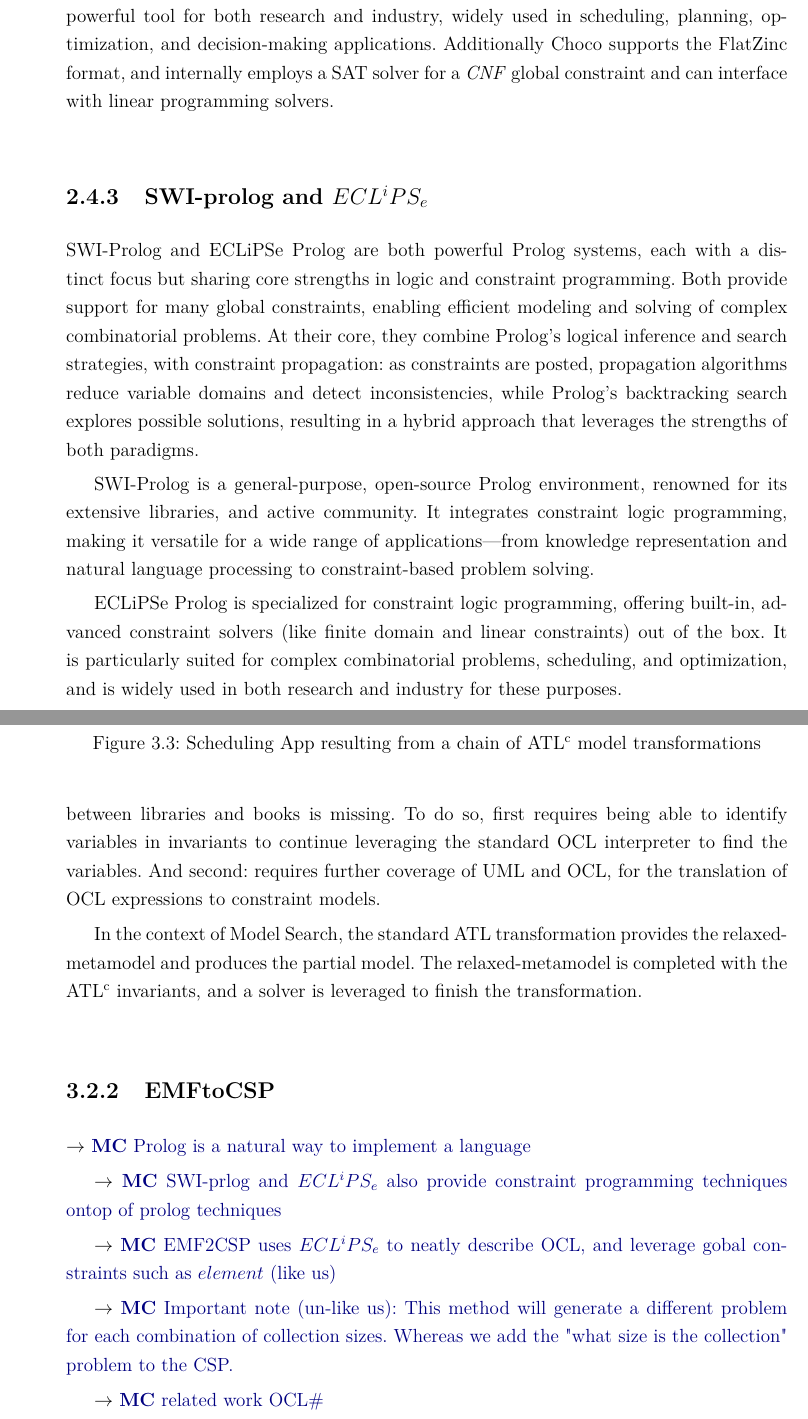
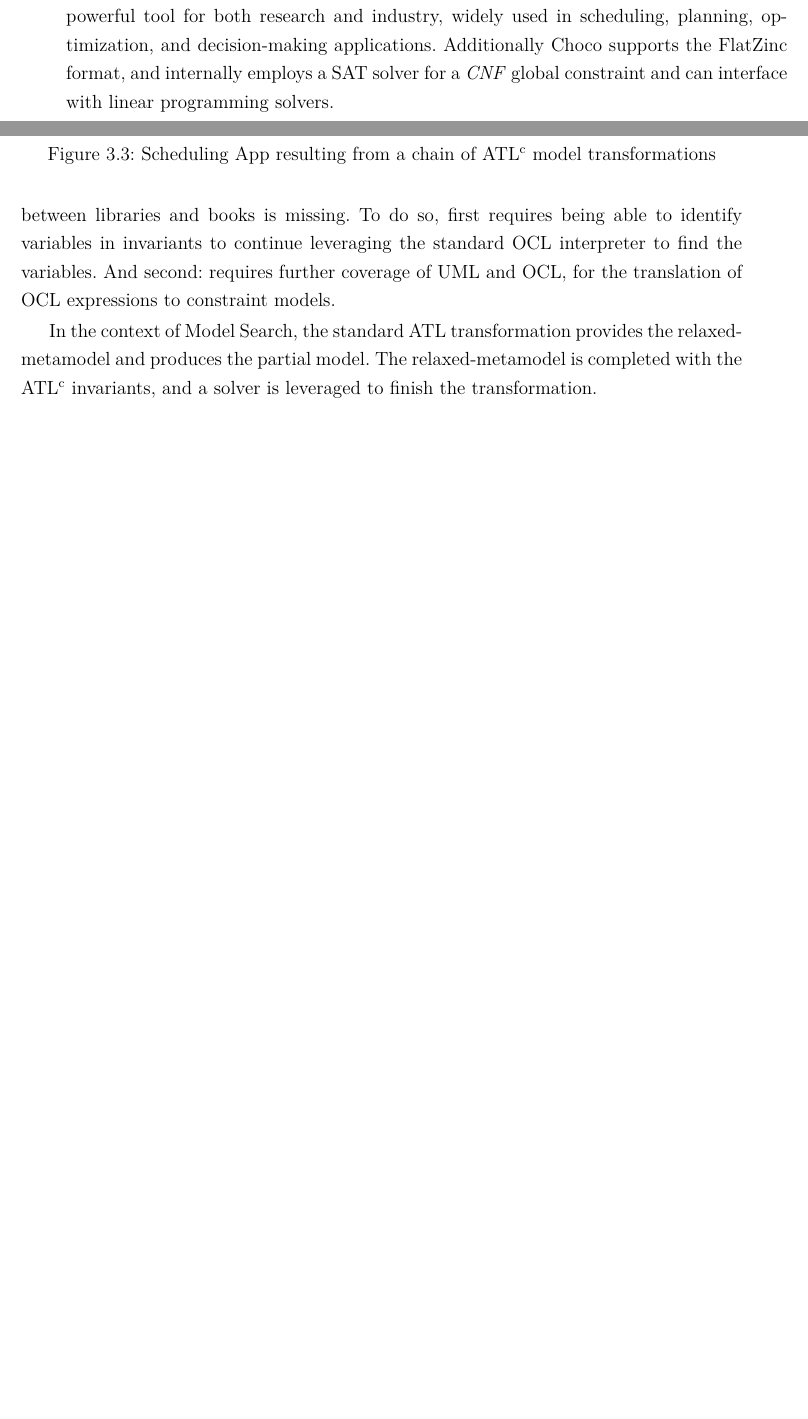
Before and after one commit to ArtemisLemon/Thesis, a LaTeX thesis (main.tex, which reads Context/CP/text/solvers.tex, Context/SOTA/sota.tex): two parts of pages 31 and 37 of 116 before the commit and two parts of pages 31 and 36 of 114 after it, joined at a grey line, cut so that both start at the same text, the shorter picture padded with empty space. Compiled offline with pdfLaTeX.

Commit message:
removed EMF2CSP stuff

```diff
--- a/Context/CP/text/solvers.tex
+++ b/Context/CP/text/solvers.tex
@@ -69,15 +70,15 @@
 Coupled with advanced search strategies, Choco a powerful tool for both research and industry, widely used in scheduling, planning, optimization, and decision-making applications.
 Additionally Choco supports the FlatZinc format, and internally employs a SAT solver for a \textit{CNF} global constraint and can interface with linear programming solvers.
 
-\subsection{SWI-prolog and $ECL^iPS_e$}
-SWI-Prolog and ECLiPSe Prolog are both powerful Prolog systems, each with a distinct focus but sharing core strengths in logic and constraint programming.
-Both provide support for many global constraints, enabling efficient modeling and solving of complex combinatorial problems.
-At their core, they combine Prolog’s logical inference and search strategies, with constraint propagation: as constraints are posted, propagation algorithms reduce variable domains and detect inconsistencies, while Prolog’s backtracking search explores possible solutions, resulting in a hybrid approach that leverages the strengths of both paradigms.
+% \subsection{SWI-prolog and $ECL^iPS_e$}
+% SWI-Prolog and ECLiPSe Prolog are both powerful Prolog systems, each with a distinct focus but sharing core strengths in logic and constraint programming.
+% Both provide support for many global constraints, enabling efficient modeling and solving of complex combinatorial problems.
+% At their core, they combine Prolog’s logical inference and search strategies, with constraint propagation: as constraints are posted, propagation algorithms reduce variable domains and detect inconsistencies, while Prolog’s backtracking search explores possible solutions, resulting in a hybrid approach that leverages the strengths of both paradigms.
 
-SWI-Prolog is a general-purpose, open-source Prolog environment, renowned for its extensive libraries, and active community.
-It integrates constraint logic programming, making it versatile for a wide range of applications—from knowledge representation and natural language processing to constraint-based problem solving.
+% SWI-Prolog is a general-purpose, open-source Prolog environment, renowned for its extensive libraries, and active community.
+% It integrates constraint logic programming, making it versatile for a wide range of applications—from knowledge representation and natural language processing to constraint-based problem solving.
 
-ECLiPSe Prolog is specialized for constraint logic programming, offering built-in, advanced constraint solvers (like finite domain and linear constraints) out of the box. It is particularly suited for complex combinatorial problems, scheduling, and optimization, and is widely used in both research and industry for these purposes.
+% ECLiPSe Prolog is specialized for constraint logic programming, offering built-in, advanced constraint solvers (like finite domain and linear constraints) out of the box. It is particularly suited for complex combinatorial problems, scheduling, and optimization, and is widely used in both research and industry for these purposes.
 
 \subsection{SAT4j and Cassowary}
 Both these solvers from fields distinct from constraint programming, namely Boolean satisfiability problems and linear programming.
--- a/Context/SOTA/sota.tex
+++ b/Context/SOTA/sota.tex
@@ -7,8 +7,8 @@
 \subsection{\atlc}
 \input{Context/SOTA/text/atlc}
 
-\subsection{EMFtoCSP}
-\input{Context/SOTA/text/emf2csp}
+% \subsection{EMFtoCSP}
+% \input{Context/SOTA/text/emf2csp}
 
 \subsection{Alloy \& Kodkod}
 \input{Context/SOTA/text/alloy}
```
Also changed, not shown: Context/CP/text/globals.tex (+7 -0 lines), Context/CP/text/propagation.tex (+0 -7 lines), README.md, main.pdf, main.tex (line endings or trailing spaces), Context/CP/text/solvers.tex (3 more changed lines).
